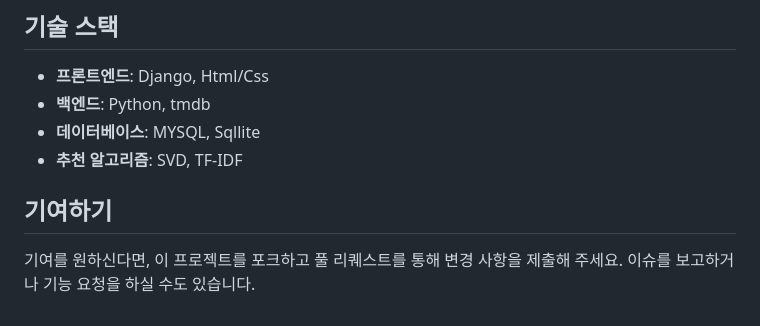
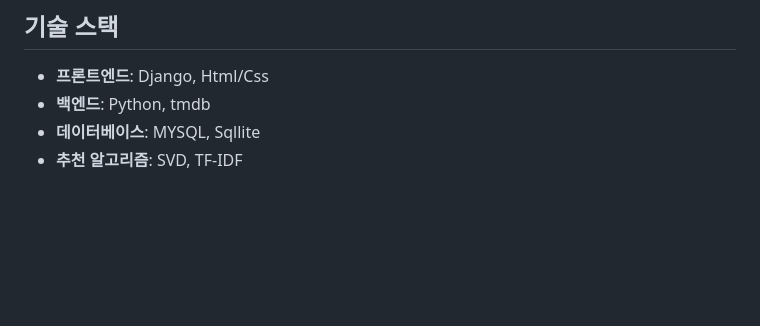
Before and after one commit to seolhyobin8484/OTT_recommend_AI_Project_240824, a Markdown page: README.md, the part around the change. GitHub-like rendering; blank space fills up the shorter version.

```diff
--- a/README.md
+++ b/README.md
@@ -50,7 +50,3 @@ TF-IDF(Term Frequency-Inverse Document Frequency) 기법은 문서에서 특정
 - **백엔드**: Python, tmdb
 - **데이터베이스**: MYSQL, Sqllite
 - **추천 알고리즘**: SVD, TF-IDF
-
-## 기여하기
-
-기여를 원하신다면, 이 프로젝트를 포크하고 풀 리퀘스트를 통해 변경 사항을 제출해 주세요. 이슈를 보고하거나 기능 요청을 하실 수도 있습니다.
```
